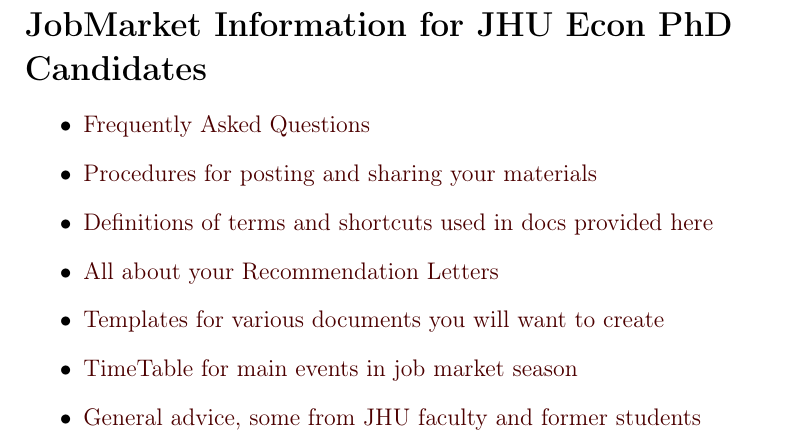
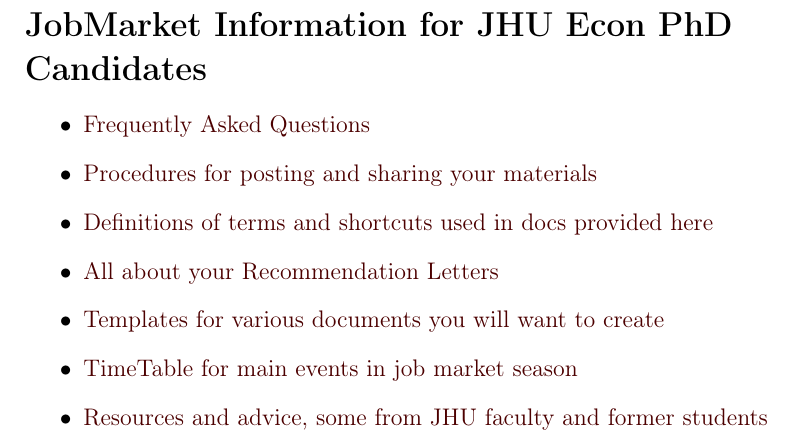
Before and after one commit to jacalin1/JobMarket, a LaTeX document (Overview.tex): part of the page, cut so that both start at the same text. The pictures show the PDF file Overview.pdf that the author committed with the source.

Commit message:
Update Resources link again

```diff
--- a/Overview.tex
+++ b/Overview.tex
@@ -17,7 +17,7 @@
   \item \href{\pageurl/RecLetters}{All about your Recommendation Letters}
   \item \href{\bloburl/Templates}{Templates for various documents you will want to create}
   \item \href{\pageurl/TimeTable}{TimeTable for main events in job market season}
-  \item \href{\pageurl/Resources}{General advice, some from JHU faculty and former students}
+  \item \href{\pageurl/Resources}{Resources and advice, some from JHU faculty and former students}
 \end{itemize}
 
 \end{document}
```
Also changed, not shown: Overview.pdf, README.md.
